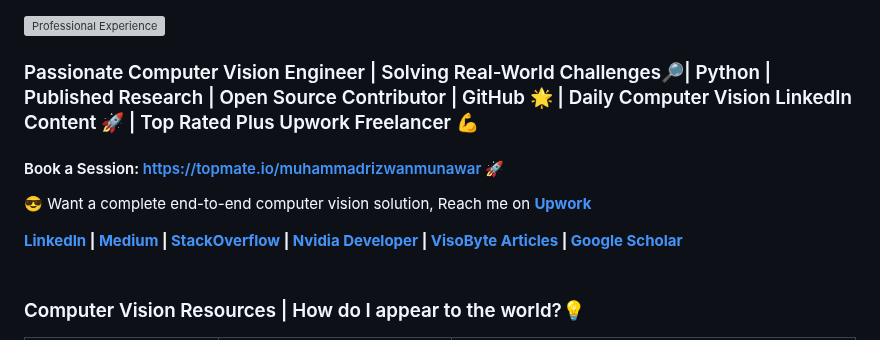
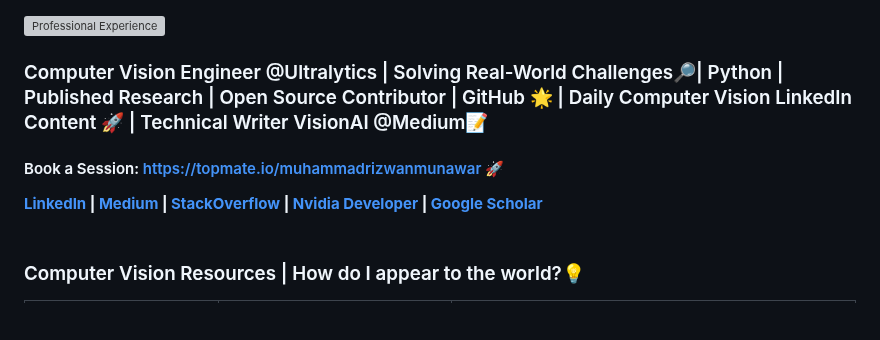
Before and after one commit to RizwanMunawar/RizwanMunawar, a Markdown page: README.md, the part around the change. GitHub-like rendering; blank space fills up the shorter version; grey boxes are pictures that could not be loaded.

```diff
--- a/README.md
+++ b/README.md
@@ -1,13 +1,12 @@
 ![Professional Experience](https://user-images.githubusercontent.com/62513924/209214270-846e7951-de68-42cb-9414-9a99d6535d1f.gif)
 
 
-### Passionate Computer Vision Engineer | Solving Real-World Challenges🔎| Python | Published Research | Open Source Contributor | GitHub 🌟 | Daily Computer Vision LinkedIn Content 🚀 | Top Rated Plus Upwork Freelancer 💪
+### Computer Vision Engineer @Ultralytics | Solving Real-World Challenges🔎| Python | Published Research | Open Source Contributor | GitHub 🌟 | Daily Computer Vision LinkedIn Content 🚀 | Technical Writer VisionAI @Medium📝
 
 #### Book a Session: https://topmate.io/muhammadrizwanmunawar 🚀
 
-😎 Want a complete end-to-end computer vision solution, Reach me on <b><a href="https://www.upwork.com/freelancers/~0113b0ca61867c1652">Upwork</a></b>
 
-<b><a href = "https://www.linkedin.com/in/muhammadrizwanmunawar/">LinkedIn</a> | <a href= "https://medium.com/@muhammadrizwanmunawar">Medium</a> | <a href = "https://stackoverflow.com/users/13109683/muhammad-rizwan-munawar">StackOverflow</a> | <a href="https://forums.developer.nvidia.com/u/muhammadrizwanmunawar/"> Nvidia Developer</a> | <a href="https://www.visobyte.com/">VisoByte Articles</a> | <a href="https://scholar.google.com/citations?user=r3hkNdoAAAAJ"> Google Scholar</a></b><br><br></b>
+<b><a href = "https://www.linkedin.com/in/muhammadrizwanmunawar/">LinkedIn</a> | <a href= "https://medium.com/@muhammadrizwanmunawar">Medium</a> | <a href = "https://stackoverflow.com/users/13109683/muhammad-rizwan-munawar">StackOverflow</a> | <a href="https://forums.developer.nvidia.com/u/muhammadrizwanmunawar/"> Nvidia Developer</a> | <a href="https://scholar.google.com/citations?user=r3hkNdoAAAAJ"> Google Scholar</a></b><br><br></b>
 </div>
 
 <h3>Computer Vision Resources | How do I appear to the world?💡</h3>
```
